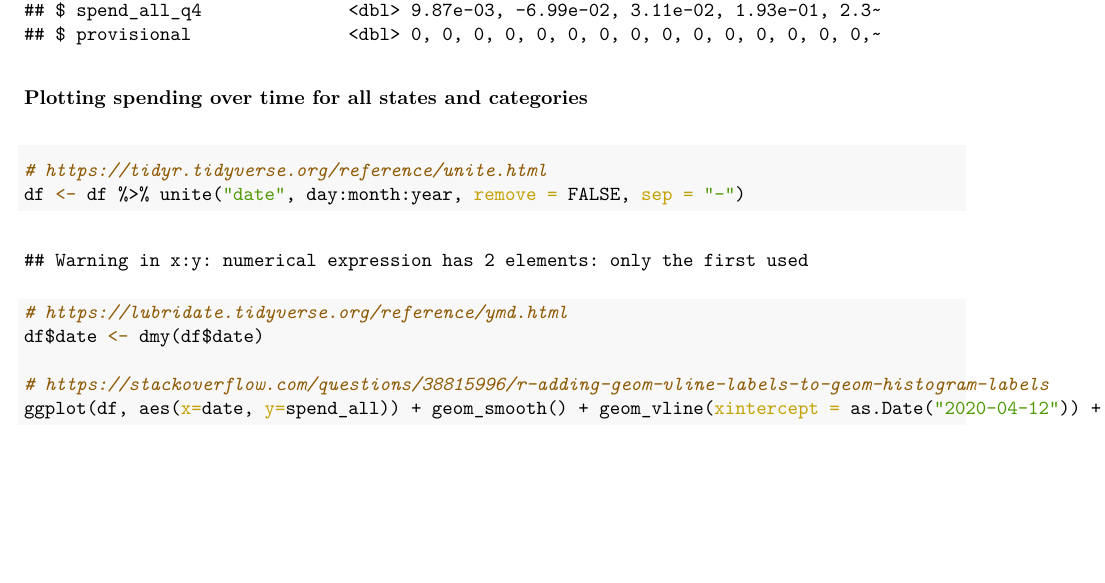
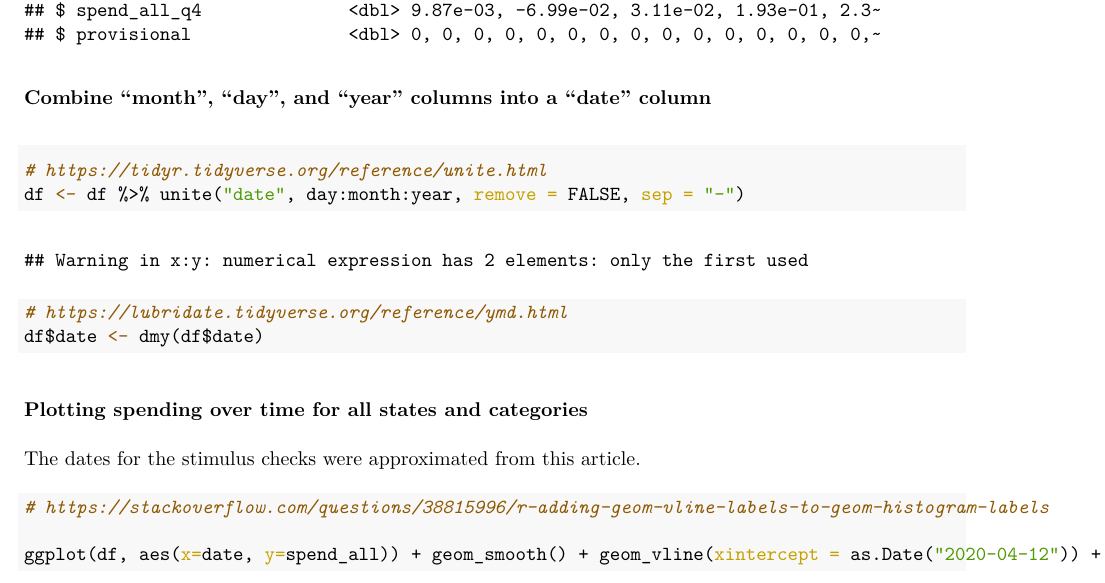
Before and after one commit to swapnilsethi/DTSC_5301_Project_Economics, an R Markdown document (DTSC_5301_Project.Rmd): part of page 5 of 6, cut so that both start at the same text, the shorter picture padded with empty space. The pictures show the output file DTSC_5301_Project.pdf that the author committed with the source.

Commit message:
Rearranged Code Chunks

````diff
--- a/DTSC_5301_Project.Rmd
+++ b/DTSC_5301_Project.Rmd
@@ -79,17 +79,25 @@ df <- df %>% mutate(spend_all = as.double(spend_all),
                     spend_all_q4 = as.double(spend_all_q4),
                     statefips = as.character(statefips))
 
+
 glimpse(df)
 ```
-
-### Plotting spending over time for all states and categories
-```{r plot_spend_all}
+### Combine "month", "day", and "year" columns into a "date" column
+```{r clean_dates}
 # https://tidyr.tidyverse.org/reference/unite.html
 df <- df %>% unite("date", day:month:year, remove = FALSE, sep = "-")
 
 # https://lubridate.tidyverse.org/reference/ymd.html
 df$date <- dmy(df$date)
+```
+
+
+### Plotting spending over time for all states and categories
+
+The dates for the stimulus checks were approximated from [this article](https://en.as.com/en/2021/08/25/latest_news/1629920433_478504.html).
+```{r plot_spend_all}
 
 # https://stackoverflow.com/questions/38815996/r-adding-geom-vline-labels-to-geom-histogram-labels
-ggplot(df, aes(x=date, y=spend_all)) + geom_smooth() + geom_vline(xintercept = as.Date("2020-04-12")) + geom_vline(xintercept = as.Date("2021-01-01")) + geom_vline(xintercept = as.Date("2021-03-01")) + geom_text(aes(x=as.Date("2020-05-28"), label="1st Check", color="red"), angle=45, y = 0) + geom_text(aes(x=as.Date("2020-11-05"), label="2nd Check", color="green"), angle=45, y = -.1) + geom_text(aes(x=as.Date("2021-04-25"), label="3rd Check", color="blue"), angle=45, y = -.1)
+
+ggplot(df, aes(x=date, y=spend_all)) + geom_smooth() + geom_vline(xintercept = as.Date("2020-04-12")) + geom_vline(xintercept = as.Date("2021-01-01")) + geom_vline(xintercept = as.Date("2021-03-01")) + geom_text(aes(x=as.Date("2020-05-28"), label="1st Check"), color="red", angle=45, y = 0) + geom_text(aes(x=as.Date("2020-11-05"), label="2nd Check"), color="green", angle=45, y = -.1) + geom_text(aes(x=as.Date("2021-04-25"), label="3rd Check"), color="blue", angle=45, y = -.1)
 ```
````
Also changed, not shown: DTSC_5301_Project.pdf.
